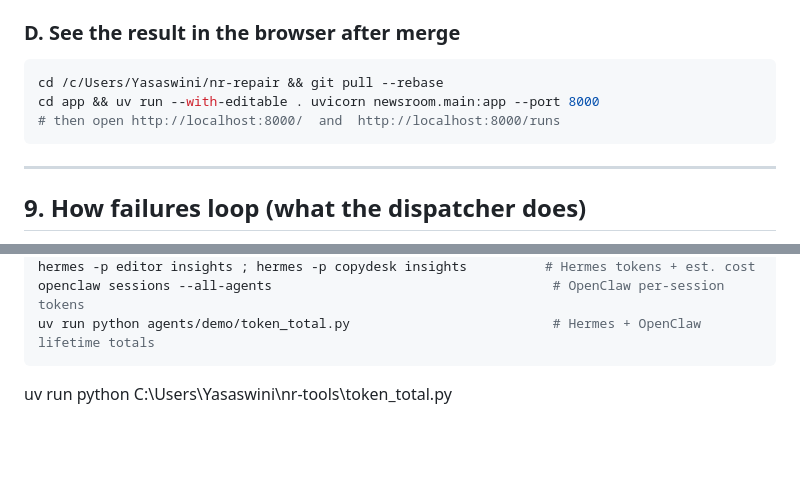
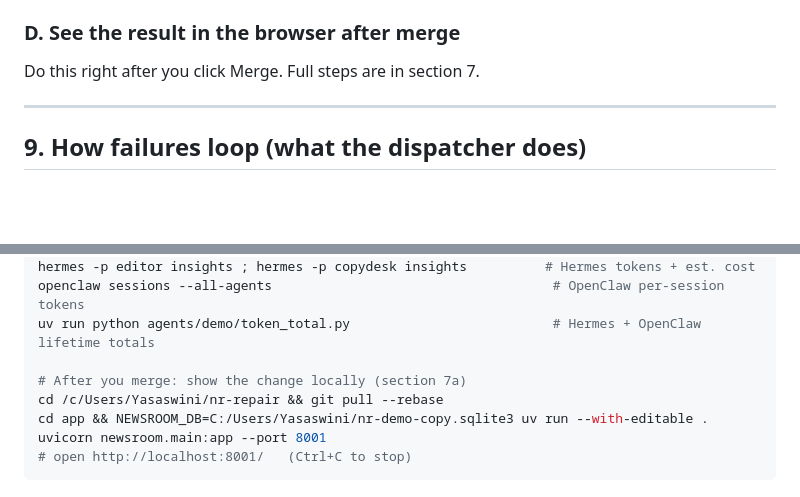
Before and after one commit to Lakshmi-Sayyapureddy1819/autonomous-newsroom, a Markdown page: docs/DEMO_RUNBOOK.md, 2 parts joined by grey strips. GitHub-like rendering; blank space fills up the shorter version.

````diff
--- a/docs/DEMO_RUNBOOK.md
+++ b/docs/DEMO_RUNBOOK.md
@@ -302,11 +357,7 @@ Be honest in the interview if the live outcome differs from the offline tests. T
 
 ### D. See the result in the browser after merge
 
-```bash
-cd /c/Users/Yasaswini/nr-repair && git pull --rebase
-cd app && uv run --with-editable . uvicorn newsroom.main:app --port 8000
-# then open http://localhost:8000/  and  http://localhost:8000/runs
-```
+Do this right after you click Merge. Full steps are in section 7.
 
 ---
 
@@ -553,8 +604,9 @@ gh pr list ; gh pr checks <PR> ; gh pr view <PR> --web
 hermes -p editor insights ; hermes -p copydesk insights          # Hermes tokens + est. cost
 openclaw sessions --all-agents                                    # OpenClaw per-session tokens
 uv run python agents/demo/token_total.py                          # Hermes + OpenClaw lifetime totals
+
+# After you merge: show the change locally (section 7a)
+cd /c/Users/Yasaswini/nr-repair && git pull --rebase
+cd app && NEWSROOM_DB=C:/Users/Yasaswini/nr-demo-copy.sqlite3 uv run --with-editable . uvicorn newsroom.main:app --port 8001
+# open http://localhost:8001/   (Ctrl+C to stop)
 ```
-
-
-
-uv run python C:\Users\Yasaswini\nr-tools\token_total.py
````
Also changed, not shown: other parts of docs/DEMO_RUNBOOK.md (+55 -0 lines).
